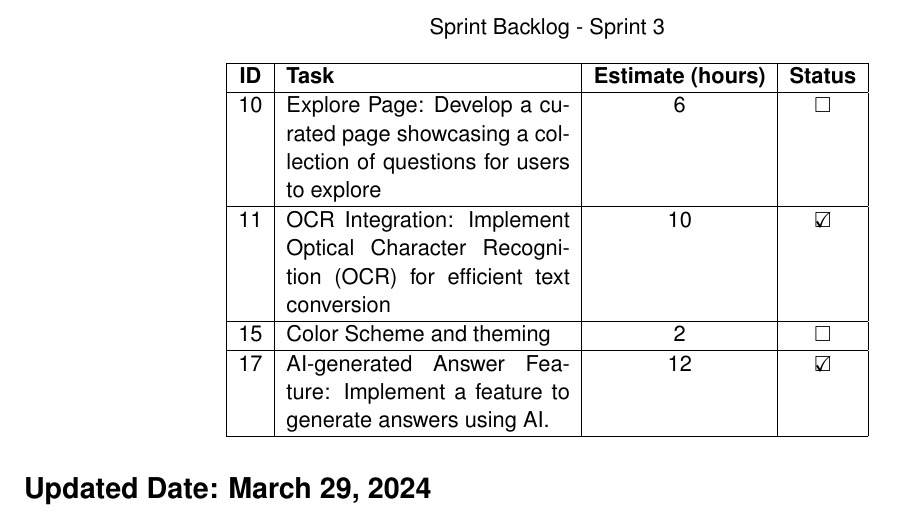
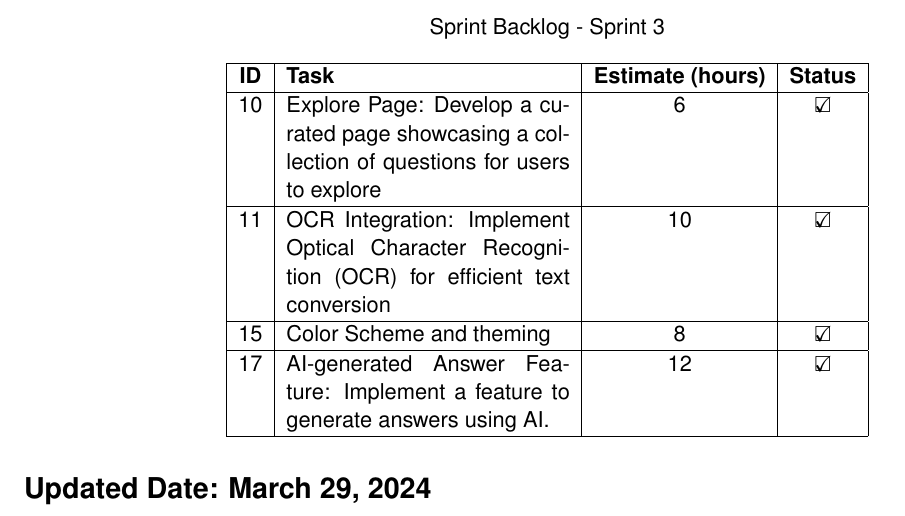
Before and after one commit to Devoalda/Mobile_Proposal, a LaTeX document (Mobile_Project_Design.tex, which reads Sections/Backlogs.tex): part of page 9 of 10, cut so that both start at the same text. Compiled offline with pdfLaTeX.

Commit message:
Changes from papeeria

```diff
--- a/Sections/Backlogs.tex
+++ b/Sections/Backlogs.tex
@@ -119,11 +119,11 @@
         \hline
         \textbf{ID} & \textbf{Task} & \textbf{Estimate (hours)} & \textbf{Status}\\
         \hline
-        10 & Explore Page: Develop a curated page showcasing a collection of questions for users to explore & 6 & $\text{\rlap{}}\square$\\
+        10 & Explore Page: Develop a curated page showcasing a collection of questions for users to explore & 6 & $\text{\rlap{$\checkmark$}}\square$\\
         \hline
         11 & OCR Integration: Implement Optical Character Recognition (OCR) for efficient text conversion & 10 & $\text{\rlap{$\checkmark$}}\square$\\
         \hline
-        15 & Color Scheme and theming & 2 & $\square$\\
+        15 & Color Scheme and theming & 8 & $\text{\rlap{$\checkmark$}}\square$\\
         \hline
         17 & AI-generated Answer Feature: Implement a feature to generate answers using AI. & 12 & $\text{\rlap{$\checkmark$}}\square$\\
         \hline
```
Also changed, not shown: Mobile_Project_Design.tex (+1 -1 lines), Sections/Software_Architecture.tex (line endings or trailing spaces).
